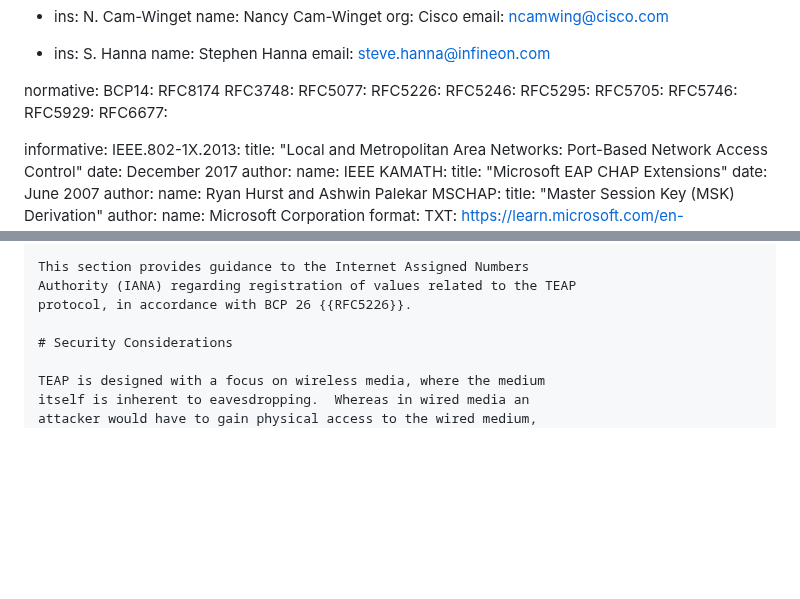
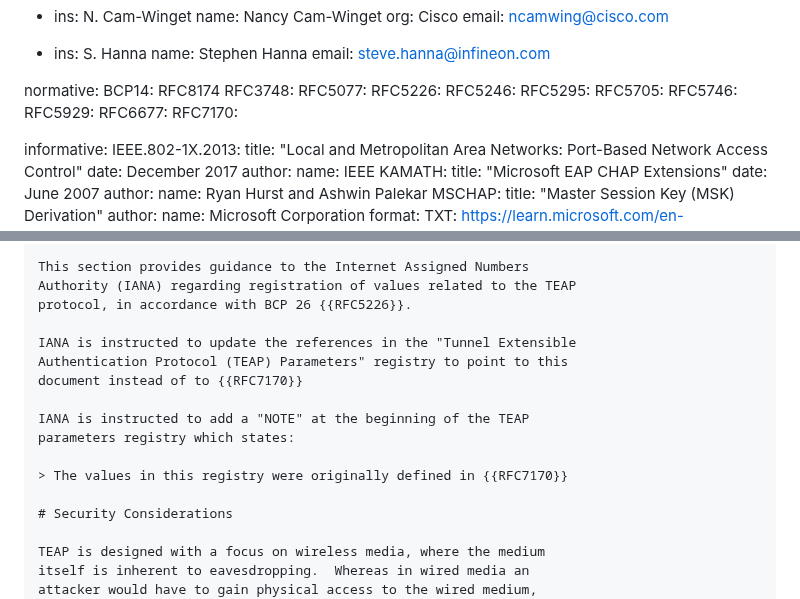
Before and after one commit to jsalowey/rfc7170bis, a Markdown page: draft-ietf-emu-rfc7170bis.md, 2 parts joined by grey strips. Rendered like a GitHub page; blank space fills up the shorter version.

Commit message:
IANA updates.  Addresses issue #1

```diff
--- a/draft-ietf-emu-rfc7170bis.md
+++ b/draft-ietf-emu-rfc7170bis.md
@@ -50,6 +50,7 @@ normative:
   RFC5746:
   RFC5929:
   RFC6677:
+  RFC7170:
 
 informative:
   IEEE.802-1X.2013:
@@ -2959,6 +2960,15 @@ This section provides guidance to the Internet Assigned Numbers
 Authority (IANA) regarding registration of values related to the TEAP
 protocol, in accordance with BCP 26 {{RFC5226}}.
 
+IANA is instructed to update the references in the "Tunnel Extensible
+Authentication Protocol (TEAP) Parameters" registry to point to this
+document instead of to {{RFC7170}}
+
+IANA is instructed to add a "NOTE" at the beginning of the TEAP
+parameters registry which states:
+
+> The values in this registry were originally defined in {{RFC7170}}
+
 # Security Considerations
 
 TEAP is designed with a focus on wireless media, where the medium
```
